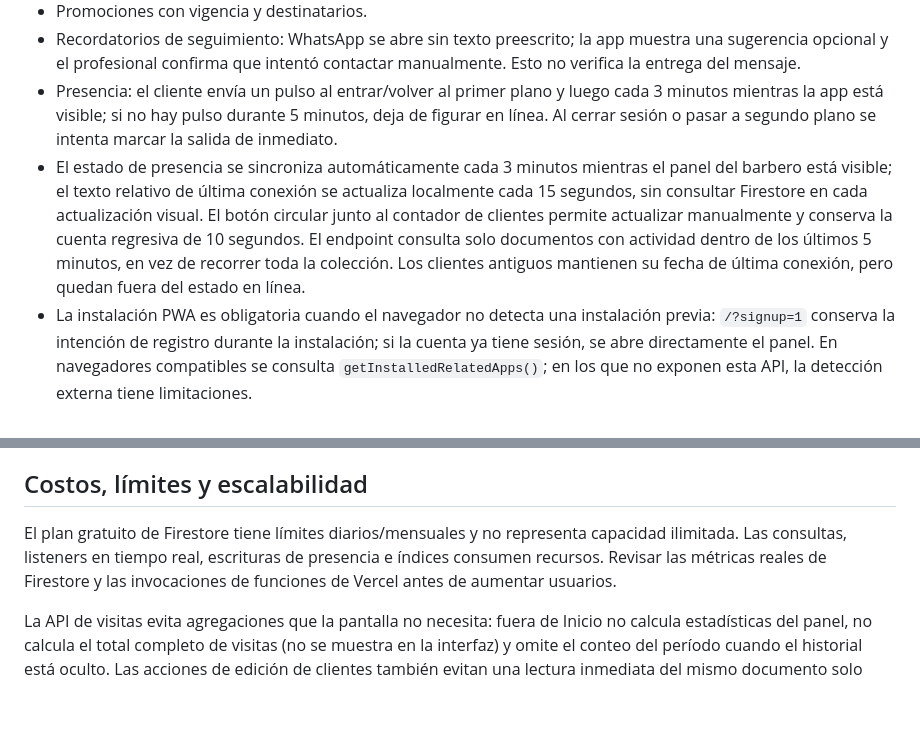
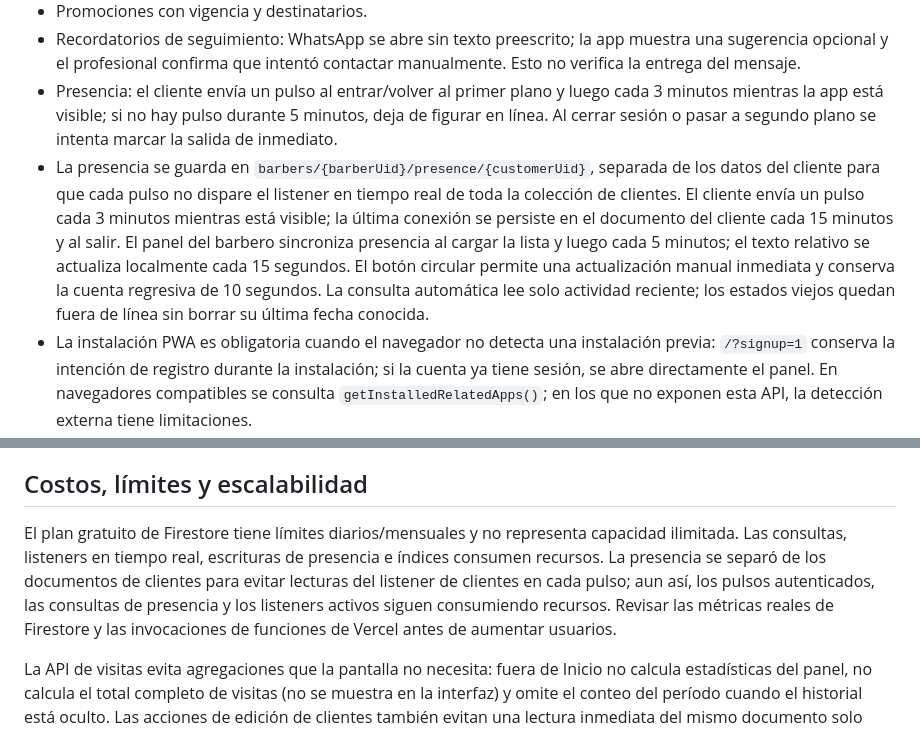
Before and after one commit to NachoMor123/barber-vip, a Markdown page: README.md, 2 parts joined by grey strips. Drawn GitHub-style; blank space fills up the shorter version.

Commit message:
Document separated presence reads and refresh cadence

```diff
--- a/README.md
+++ b/README.md
@@ -17,7 +17,7 @@ Aplicación web instalable (PWA) para barberos y sus clientes. Incluye panel pro
 - Promociones con vigencia y destinatarios.
 - Recordatorios de seguimiento: WhatsApp se abre sin texto preescrito; la app muestra una sugerencia opcional y el profesional confirma que intentó contactar manualmente. Esto no verifica la entrega del mensaje.
 - Presencia: el cliente envía un pulso al entrar/volver al primer plano y luego cada 3 minutos mientras la app está visible; si no hay pulso durante 5 minutos, deja de figurar en línea. Al cerrar sesión o pasar a segundo plano se intenta marcar la salida de inmediato.
-- El estado de presencia se sincroniza automáticamente cada 3 minutos mientras el panel del barbero está visible; el texto relativo de última conexión se actualiza localmente cada 15 segundos, sin consultar Firestore en cada actualización visual. El botón circular junto al contador de clientes permite actualizar manualmente y conserva la cuenta regresiva de 10 segundos. El endpoint consulta solo documentos con actividad dentro de los últimos 5 minutos, en vez de recorrer toda la colección. Los clientes antiguos mantienen su fecha de última conexión, pero quedan fuera del estado en línea.
+- La presencia se guarda en `barbers/{barberUid}/presence/{customerUid}`, separada de los datos del cliente para que cada pulso no dispare el listener en tiempo real de toda la colección de clientes. El cliente envía un pulso cada 3 minutos mientras está visible; la última conexión se persiste en el documento del cliente cada 15 minutos y al salir. El panel del barbero sincroniza presencia al cargar la lista y luego cada 5 minutos; el texto relativo se actualiza localmente cada 15 segundos. El botón circular permite una actualización manual inmediata y conserva la cuenta regresiva de 10 segundos. La consulta automática lee solo actividad reciente; los estados viejos quedan fuera de línea sin borrar su última fecha conocida.
 - La instalación PWA es obligatoria cuando el navegador no detecta una instalación previa: `/?signup=1` conserva la intención de registro durante la instalación; si la cuenta ya tiene sesión, se abre directamente el panel. En navegadores compatibles se consulta `getInstalledRelatedApps()`; en los que no exponen esta API, la detección externa tiene limitaciones.
 - Suscripción mensual con Mercado Pago y webhook de confirmación.
 - Historial de visitas retenido durante 60 días con limpieza programada.
@@ -49,7 +49,7 @@ Conservar los valores privados existentes. El nombre visible de la marca no obli
 
 ## Costos, límites y escalabilidad
 
-El plan gratuito de Firestore tiene límites diarios/mensuales y no representa capacidad ilimitada. Las consultas, listeners en tiempo real, escrituras de presencia e índices consumen recursos. Revisar las métricas reales de Firestore y las invocaciones de funciones de Vercel antes de aumentar usuarios.
+El plan gratuito de Firestore tiene límites diarios/mensuales y no representa capacidad ilimitada. Las consultas, listeners en tiempo real, escrituras de presencia e índices consumen recursos. La presencia se separó de los documentos de clientes para evitar lecturas del listener de clientes en cada pulso; aun así, los pulsos autenticados, las consultas de presencia y los listeners activos siguen consumiendo recursos. Revisar las métricas reales de Firestore y las invocaciones de funciones de Vercel antes de aumentar usuarios.
 
 La API de visitas evita agregaciones que la pantalla no necesita: fuera de Inicio no calcula estadísticas del panel, no calcula el total completo de visitas (no se muestra en la interfaz) y omite el conteo del período cuando el historial está oculto. Las acciones de edición de clientes también evitan una lectura inmediata del mismo documento solo para devolver los campos recién guardados.
 
```
